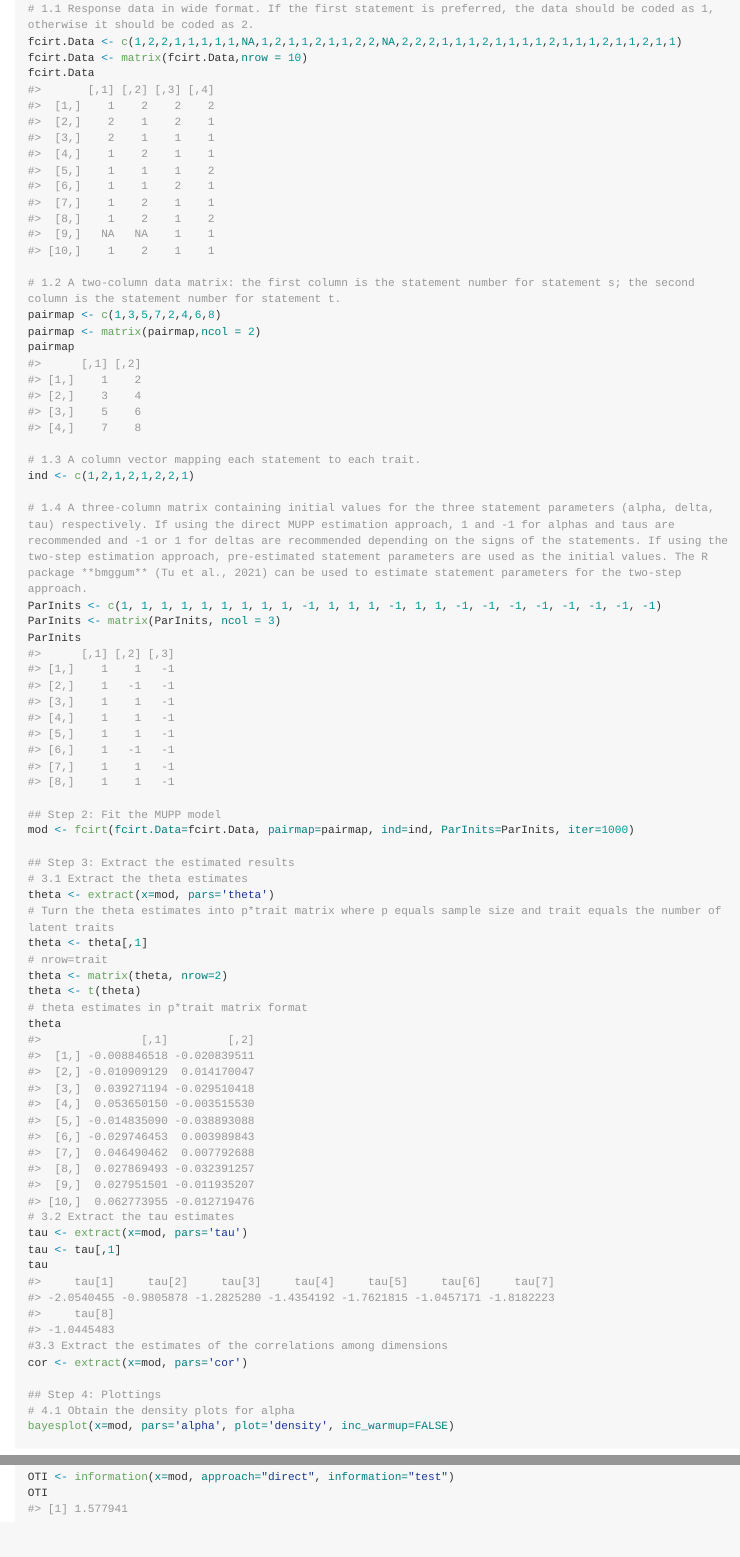
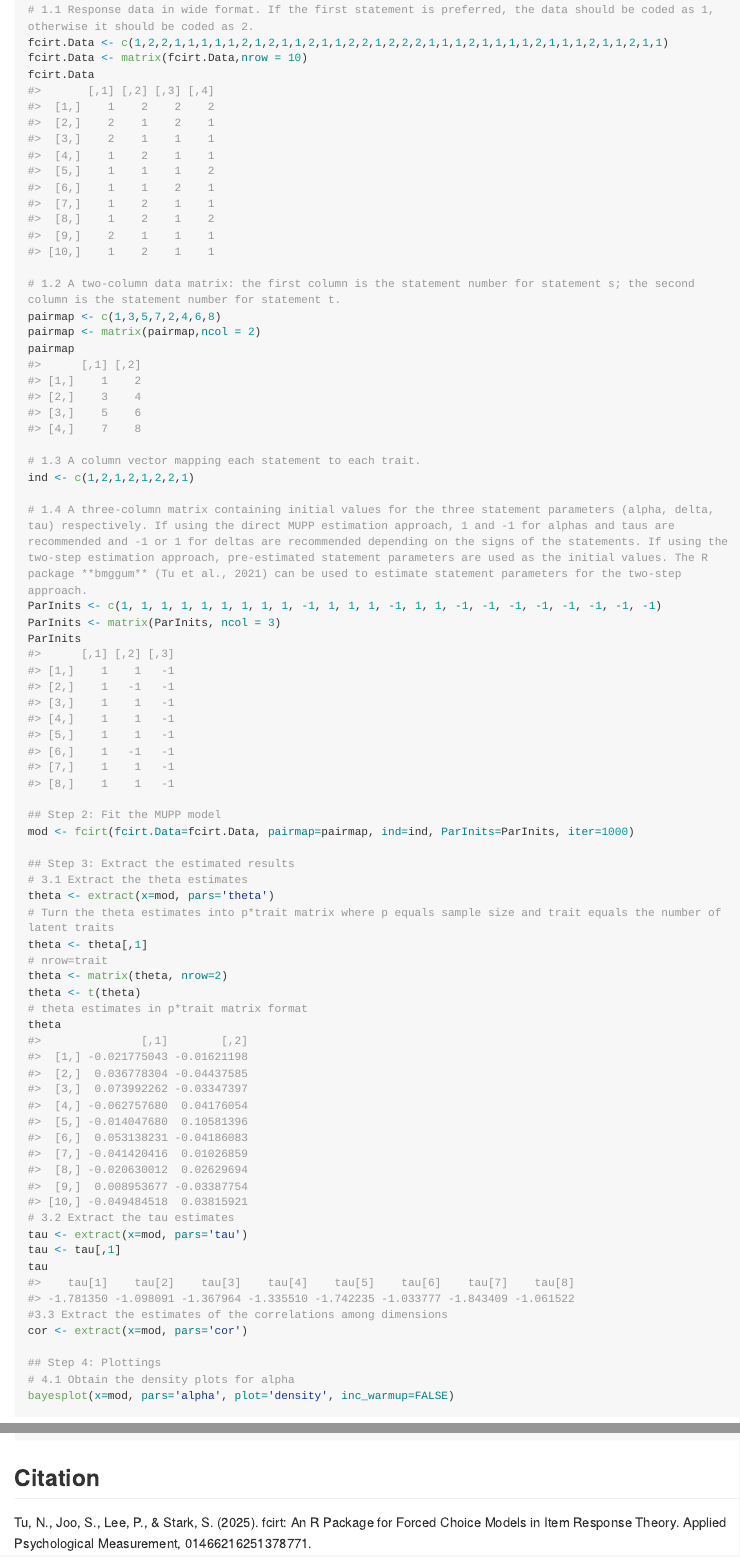
Before and after one commit to Naidantu/fcirt, an R Markdown document (README.Rmd): the page in a window 1100 px wide, from 940 px down before the commit and from 960 px down after it, so that both start at the same text, and a second part further down, joined at a grey line. The pictures show the output file README.md that the author committed with the source, drawn offline in the style of GitHub; long lines of code are wrapped; badge pictures from the web are left out.

Commit message:
Add citation

````diff
--- a/README.Rmd
+++ b/README.Rmd
@@ -54,7 +54,7 @@ library(fcirt)
 ## basic example code
 ## Step 1: Input data
 # 1.1 Response data in wide format. If the first statement is preferred, the data should be coded as 1, otherwise it should be coded as 2.
-fcirt.Data <- c(1,2,2,1,1,1,1,1,NA,1,2,1,1,2,1,1,2,2,NA,2,2,2,1,1,1,2,1,1,1,1,2,1,1,1,2,1,1,2,1,1)
+fcirt.Data <- c(1,2,2,1,1,1,1,1,2,1,2,1,1,2,1,1,2,2,1,2,2,2,1,1,1,2,1,1,1,1,2,1,1,1,2,1,1,2,1,1)
 fcirt.Data <- matrix(fcirt.Data,nrow = 10)
 fcirt.Data
 
@@ -105,3 +105,7 @@ OII
 OTI <- information(x=mod, approach="direct", information="test")
 OTI
 ```
+
+## Citation
+
+Tu, N., Joo, S., Lee, P., & Stark, S. (2025). fcirt: An R Package for Forced Choice Models in Item Response Theory. Applied Psychological Measurement, 01466216251378771.
````
Also changed, not shown: README.md, 2 other files.
